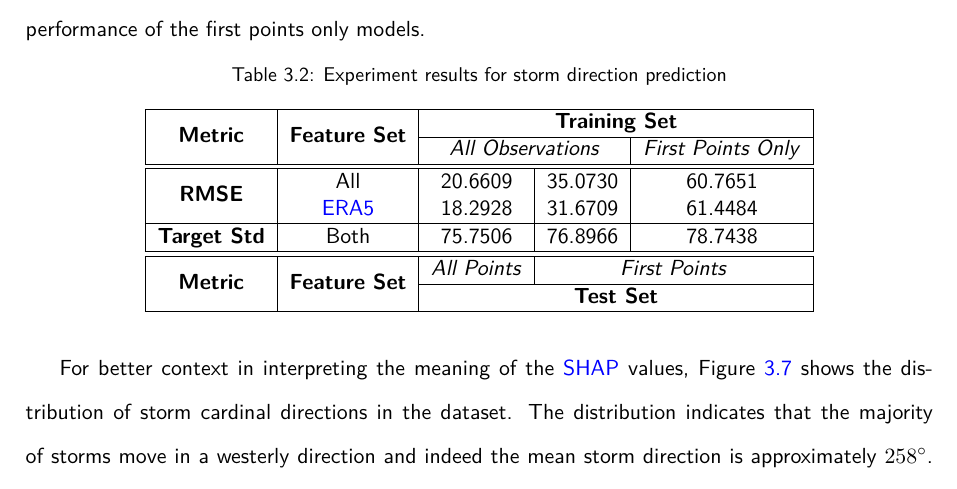
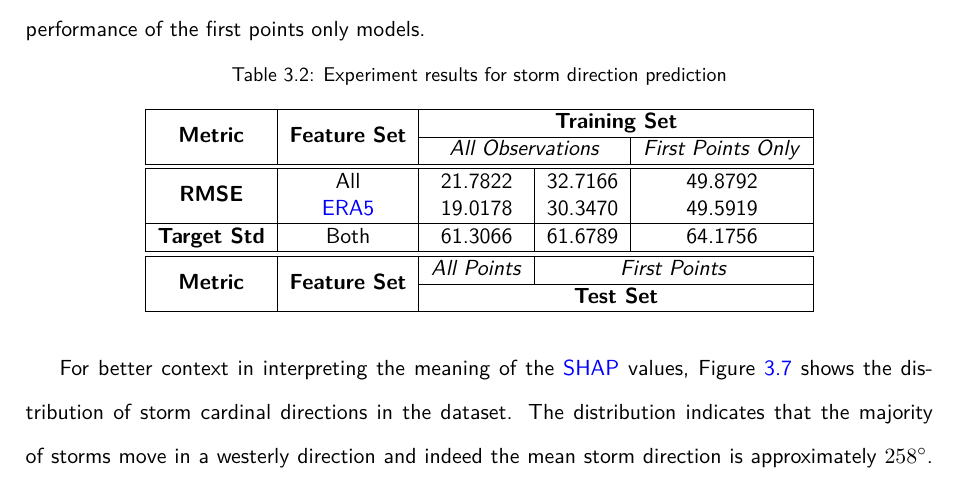
Before and after one commit to seangtkelley/uor-msc-dissertation-xai-african-storms, a LaTeX thesis (report/thesis.tex, which reads report/chapters/results.tex): part of page 42 of 69, cut so that both start at the same text. Compiled offline with pdfLaTeX.

Commit message:
update storm direction table results

```diff
--- a/report/chapters/results.tex
+++ b/report/chapters/results.tex
@@ -118,10 +118,10 @@ Table \ref{tab:storm_direction_results} details the performance metrics for stor
 \multirow{2}{*}{\textbf{Metric}} & \multirow{2}{*}{\textbf{Feature Set}} & \multicolumn{3}{c|}{\textbf{Training Set} } \\ \cline{3-5}
  & & \multicolumn{2}{c|}{\textit{All Observations}} & \textit{First Points Only} \\
 \hline \hline
-\multirow{2}{*}{\textbf{RMSE}} & All & 20.6609 & 35.0730 & 60.7651 \\
- & \acrshort{era5} & 18.2928 & 31.6709 & 61.4484 \\
+\multirow{2}{*}{\textbf{RMSE}} & All & 21.7822 & 32.7166 & 49.8792 \\
+ & \acrshort{era5} & 19.0178 & 30.3470 & 49.5919 \\
 \hline
-\textbf{Target Std} & Both & 75.7506 & 76.8966 & 78.7438 \\
+\textbf{Target Std} & Both & 61.3066 & 61.6789 & 64.1756 \\
 \hline \hline
 \multirow{2}{*}{\textbf{Metric}} & \multirow{2}{*}{\textbf{Feature Set}} & \textit{All Points} & \multicolumn{2}{c|}{\textit{First Points}} \\ \cline{3-5}
  & & \multicolumn{3}{c|}{\textbf{Test Set}} \\
```
